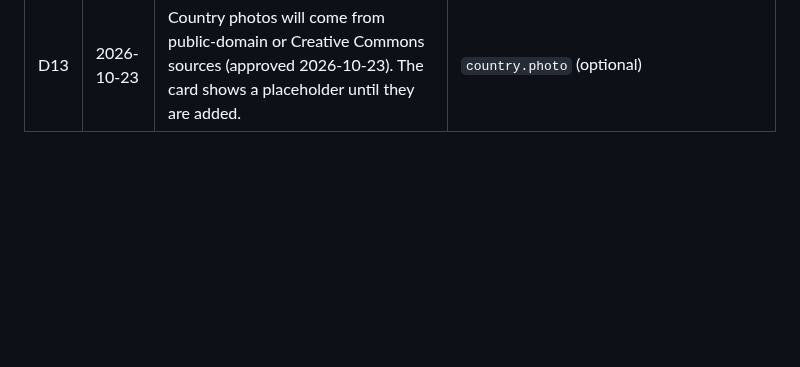
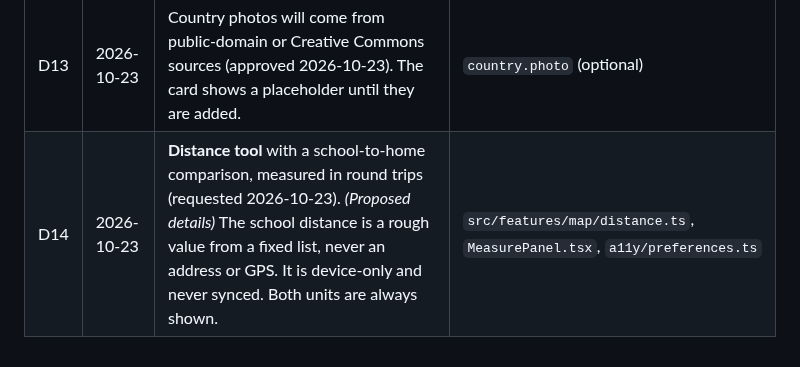
Before and after one commit to kjohnson2324/Azureisp, a Markdown page: atlas-agency/docs/DECISIONS.md, the part around the change. GitHub-like rendering; blank space fills up the shorter version.

```diff
--- a/atlas-agency/docs/DECISIONS.md
+++ b/atlas-agency/docs/DECISIONS.md
@@ -15,3 +15,4 @@
 | D11 | 2026-10-23 | *(Proposed)* The whole-world base map is **bundled** (Natural Earth). Detail tiles come only from a **self-hosted** tile source, never a third-party tile host. | `docs/MAP.md`, migration 0007 |
 | D12 | 2026-10-23 | *(Proposed)* Land outside the 195 (e.g. Greenland, Taiwan, Kosovo, Western Sahara, overseas territories) is drawn as **neutral, unlabeled, non-tappable** land. | `scripts/build-map-data.ts` |
 | D13 | 2026-10-23 | Country photos will come from public-domain or Creative Commons sources (approved 2026-10-23). The card shows a placeholder until they are added. | `country.photo` (optional) |
+| D14 | 2026-10-23 | **Distance tool** with a school-to-home comparison, measured in round trips (requested 2026-10-23). *(Proposed details)* The school distance is a rough value from a fixed list, never an address or GPS. It is device-only and never synced. Both units are always shown. | `src/features/map/distance.ts`, `MeasurePanel.tsx`, `a11y/preferences.ts` |
```
Also changed, not shown: atlas-agency/docs/MAP.md (+16 -0 lines), atlas-agency/docs/screenshots/measure-mexico-madrid.png (added), 14 other files.
